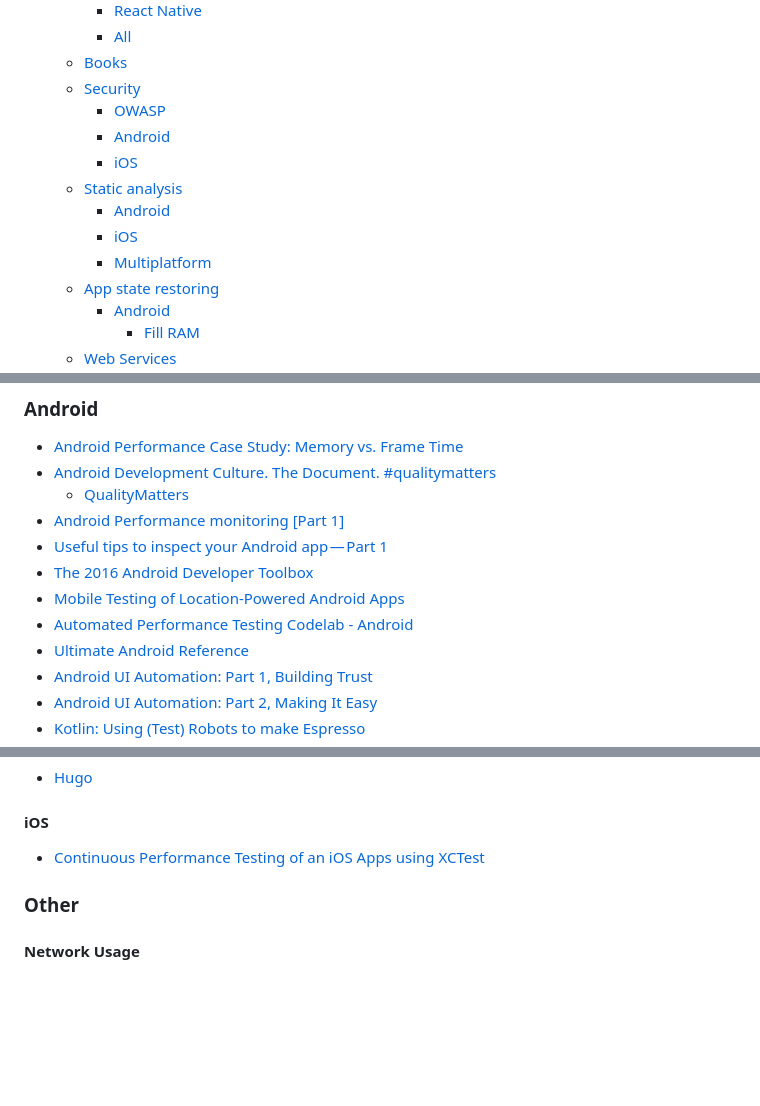
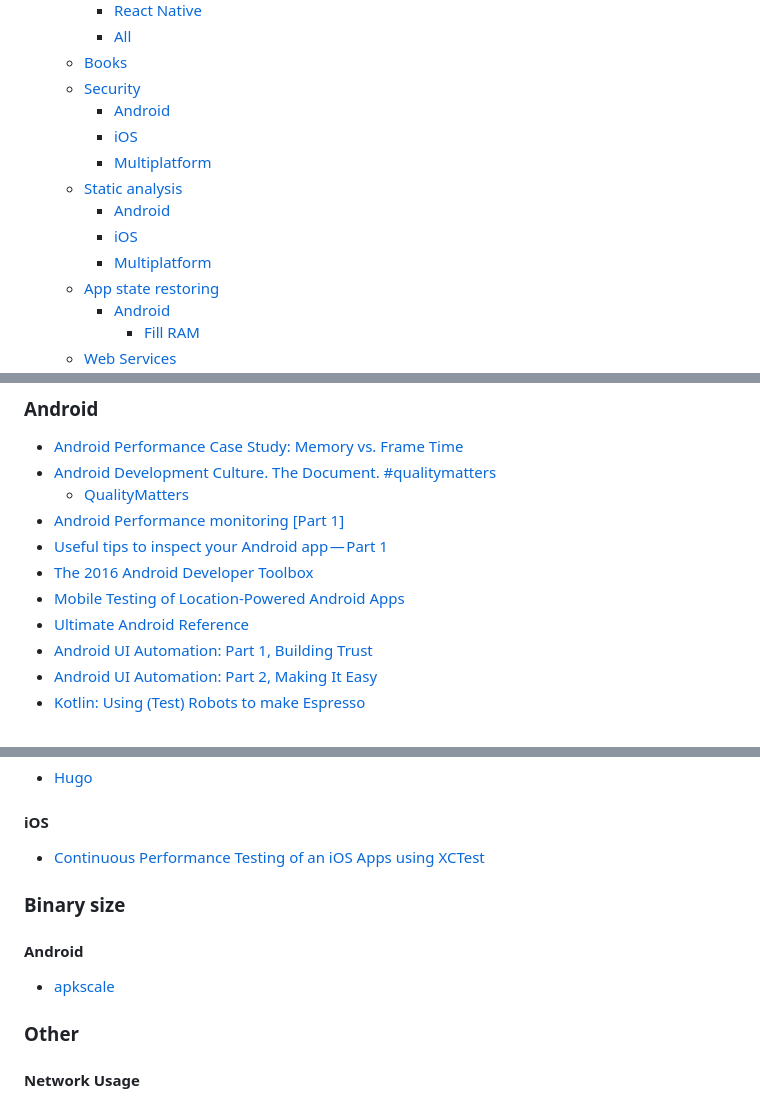
Before and after one commit to mgasiorowski/quality_mobile_apps, a Markdown page: README.md, 3 parts joined by grey strips. Drawn GitHub-style; blank space fills up the shorter version.

```diff
--- a/README.md
+++ b/README.md
@@ -38,9 +37,9 @@ Table of Contents
          * [All](#all)
       * [Books](#books)
       * [Security](#security)
-         * [OWASP](#owasp)
          * [Android](#android-9)
          * [iOS](#ios-7)
+         * [Multiplatform](#multiplatform)
       * [Static analysis](#static-analysis)
          * [Android](#android-10)
          * [iOS](#ios-8)
@@ -231,7 +229,6 @@ To edit I use [Xmind](http://www.xmind.net/)
 * [Useful tips to inspect your Android app — Part 1](https://medium.com/freenet-engineering/useful-tips-to-inspect-your-android-app-part-1-34415239e91a#.t59kbicht)
 * [The 2016 Android Developer Toolbox](https://realm.io/news/mobilization-gautier-mechling-the-2016-android-developer-toolbox/)
 * [Mobile Testing of Location-Powered Android Apps](http://blog.perfectomobile.com/mobile-application-testing/continuous-mobile-testing-of-location-powered-apps-with-perfecto/)
-* [Automated Performance Testing Codelab - Android](https://codelabs.developers.google.com/codelabs/android-perf-testing/index.html)
 * [Ultimate Android Reference](https://github.com/aritraroy/UltimateAndroidReference)
 * [Android UI Automation: Part 1, Building Trust](https://slack.engineering/android-ui-automation-part-1-building-trust-de3deb1c5995)
 * [Android UI Automation: Part 2, Making It Easy](https://slack.engineering/android-ui-automation-part-2-making-it-easy-57335c7379cc)
@@ -437,6 +442,12 @@ To edit I use [Xmind](http://www.xmind.net/)
 
 #### iOS
 * [Continuous Performance Testing of an iOS Apps using XCTest](http://shashikantjagtap.net/continuous-performance-testing-ios-apps-using-xctest/)
+
+
+### Binary size
+
+#### Android
+* [apkscale](https://github.com/twilio/apkscale)
 
 ### Other
 
```
Also changed, not shown: other parts of README.md (+33 -17 lines), images/quality_mobile_apps_mindmap.png.
